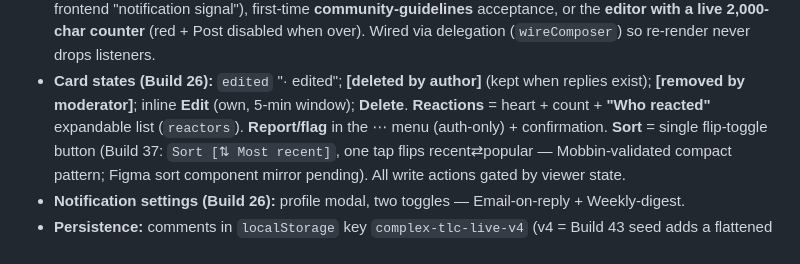
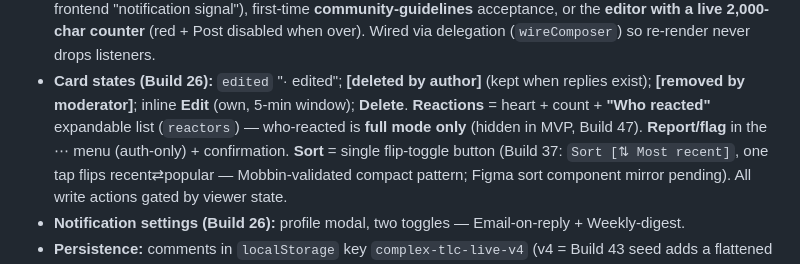
Before and after one commit to daniiyalali/comments, a Markdown page: CLAUDE.md, the part around the change. GitHub-like rendering.

```diff
--- a/CLAUDE.md
+++ b/CLAUDE.md
@@ -180,7 +180,8 @@ injected on top. It's self-contained (images/fonts load from CDN).
   (`wireComposer`) so re-render never drops listeners.
 - **Card states (Build 26):** `edited` "· edited"; **[deleted by author]** (kept when replies exist);
   **[removed by moderator]**; inline **Edit** (own, 5-min window); **Delete**. **Reactions** = heart +
-  count + **"Who reacted"** expandable list (`reactors`). **Report/flag** in the ⋯ menu (auth-only) +
+  count + **"Who reacted"** expandable list (`reactors`) — who-reacted is **full mode only** (hidden
+  in MVP, Build 47). **Report/flag** in the ⋯ menu (auth-only) +
   confirmation. **Sort** = single flip-toggle button (Build 37: `Sort [⇅ Most recent]`, one tap flips
   recent⇄popular — Mobbin-validated compact pattern; Figma sort component mirror pending). All write
   actions gated by viewer state.
```
Also changed, not shown: HANDOFF.md (+3 -2 lines).
